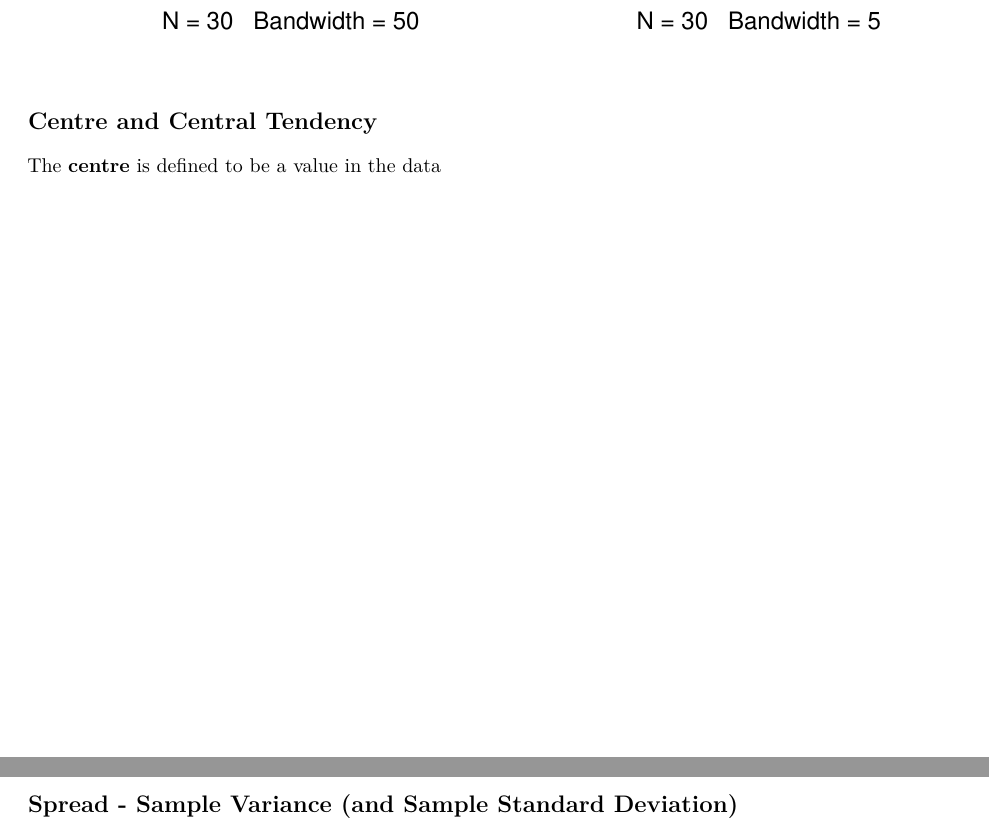
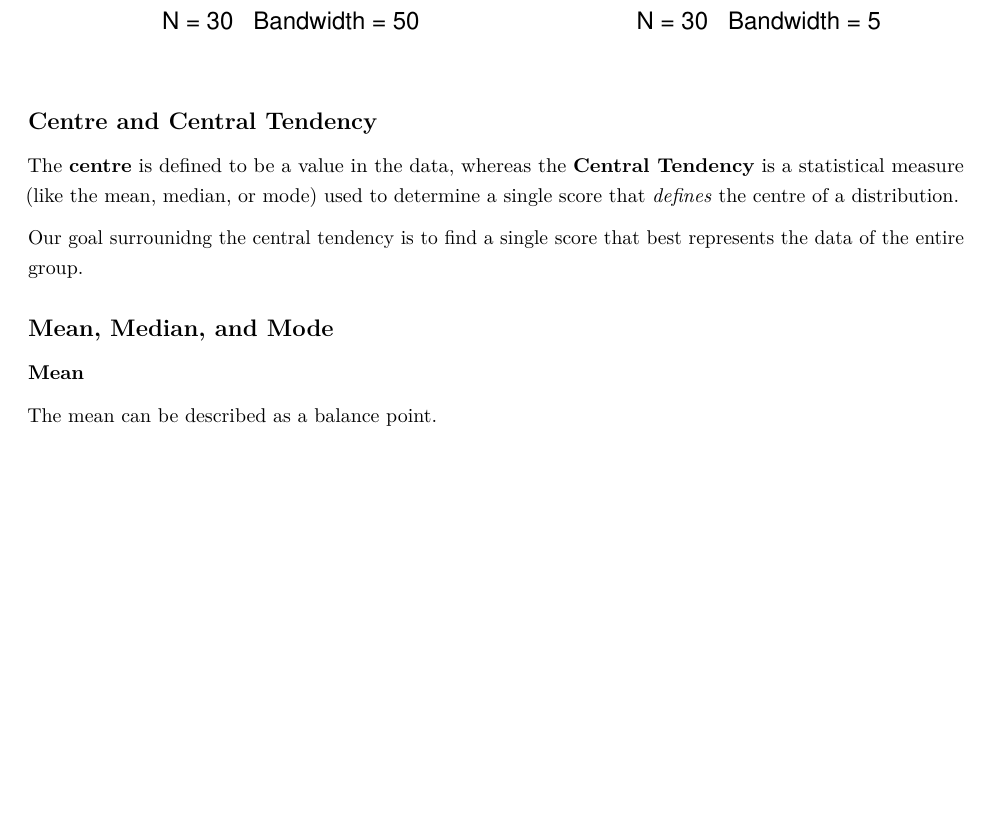
Before and after one commit to syekohh/Master_Notes, an R Markdown document (Master_Notes.Rmd): two parts of pages 7 and 8 of 8 before the commit and part of page 7 of 8 after it, the two joined at a grey line, cut so that both start at the same text, the shorter picture padded with empty space. Rendered offline with R 4.5, knitr and Pandoc, then LaTeX, with nearby package versions; some code elsewhere in the file could not run offline; common packages that the code uses without loading them are loaded.

Commit message:
Updated Master_Notes
Updated Master_Notes

```diff
--- a/Master_Notes.Rmd
+++ b/Master_Notes.Rmd
@@ -202,9 +202,15 @@ par(mfrow = c(1, 1))
 
 ## Centre and Central Tendency
 
-The **centre** is defined to be a value in the data
+The **centre** is defined to be a value in the data, whereas the **Central Tendency** is a statistical measure (like the mean, median, or mode) used to determine a single score that _defines_ the centre of a distribution.
+
+Our goal surrounidng the central tendency is to find a single score that best represents the data of the entire group.
 
 ## Mean, Median, and Mode
+
+### Mean
+
+The mean can be described as a balance point.
 
 ## Spread - Sample Variance (and Sample Standard Deviation)
 
```
